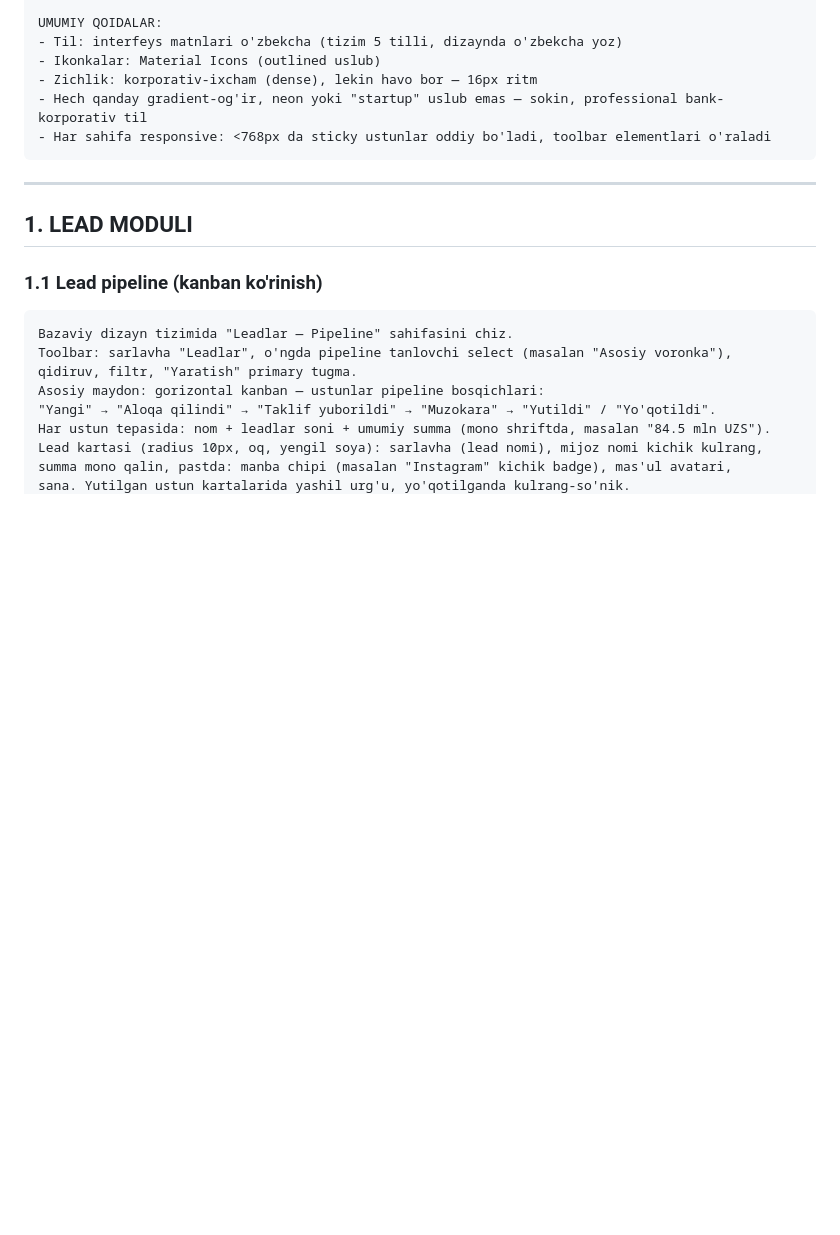
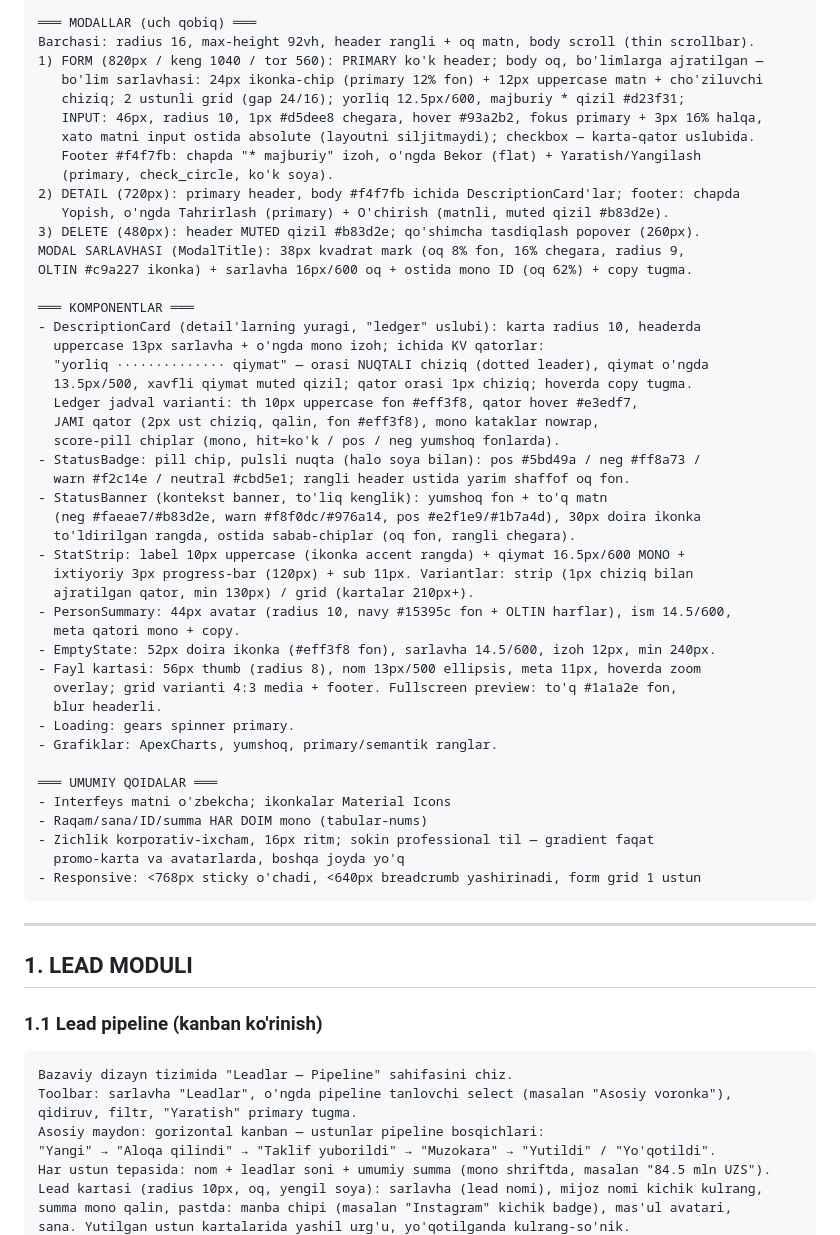
Before and after one commit to lazizbekshodmonovbrbtech/brb-tech-crm-arxitecture, a Markdown page: claude-design-prompts.md, the part around one of its changes. Rendered like a GitHub page; blank space fills up the shorter version.

Commit message:
Base design prompt rewritten from full component CSS audit: floating sidebar, muted modal palette, ledger cards, banners, topbar details

````diff
--- a/claude-design-prompts.md
+++ b/claude-design-prompts.md
@@ -74,10 +68,50 @@ KOMPONENTLAR:
 
-UMUMIY QOIDALAR:
-- Til: interfeys matnlari o'zbekcha (tizim 5 tilli, dizaynda o'zbekcha yoz)
-- Ikonkalar: Material Icons (outlined uslub)
-- Zichlik: korporativ-ixcham (dense), lekin havo bor — 16px ritm
-- Hech qanday gradient-og'ir, neon yoki "startup" uslub emas — sokin, professional bank-korporativ til
-- Har sahifa responsive: <768px da sticky ustunlar oddiy bo'ladi, toolbar elementlari o'raladi
+═══ MODALLAR (uch qobiq) ═══
+Barchasi: radius 16, max-height 92vh, header rangli + oq matn, body scroll (thin scrollbar).
+1) FORM (820px / keng 1040 / tor 560): PRIMARY ko'k header; body oq, bo'limlarga ajratilgan —
+   bo'lim sarlavhasi: 24px ikonka-chip (primary 12% fon) + 12px uppercase matn + cho'ziluvchi
+   chiziq; 2 ustunli grid (gap 24/16); yorliq 12.5px/600, majburiy * qizil #d23f31;
+   INPUT: 46px, radius 10, 1px #d5dee8 chegara, hover #93a2b2, fokus primary + 3px 16% halqa,
+   xato matni input ostida absolute (layoutni siljitmaydi); checkbox — karta-qator uslubida.
+   Footer #f4f7fb: chapda "* majburiy" izoh, o'ngda Bekor (flat) + Yaratish/Yangilash
+   (primary, check_circle, ko'k soya).
+2) DETAIL (720px): primary header, body #f4f7fb ichida DescriptionCard'lar; footer: chapda
+   Yopish, o'ngda Tahrirlash (primary) + O'chirish (matnli, muted qizil #b83d2e).
+3) DELETE (480px): header MUTED qizil #b83d2e; qo'shimcha tasdiqlash popover (260px).
+MODAL SARLAVHASI (ModalTitle): 38px kvadrat mark (oq 8% fon, 16% chegara, radius 9,
+OLTIN #c9a227 ikonka) + sarlavha 16px/600 oq + ostida mono ID (oq 62%) + copy tugma.
+
+═══ KOMPONENTLAR ═══
+- DescriptionCard (detail'larning yuragi, "ledger" uslubi): karta radius 10, headerda
+  uppercase 13px sarlavha + o'ngda mono izoh; ichida KV qatorlar:
+  "yorliq ·············· qiymat" — orasi NUQTALI chiziq (dotted leader), qiymat o'ngda
+  13.5px/500, xavfli qiymat muted qizil; qator orasi 1px chiziq; hoverda copy tugma.
+  Ledger jadval varianti: th 10px uppercase fon #eff3f8, qator hover #e3edf7,
+  JAMI qator (2px ust chiziq, qalin, fon #eff3f8), mono kataklar nowrap,
+  score-pill chiplar (mono, hit=ko'k / pos / neg yumshoq fonlarda).
+- StatusBadge: pill chip, pulsli nuqta (halo soya bilan): pos #5bd49a / neg #ff8a73 /
+  warn #f2c14e / neutral #cbd5e1; rangli header ustida yarim shaffof oq fon.
+- StatusBanner (kontekst banner, to'liq kenglik): yumshoq fon + to'q matn
+  (neg #faeae7/#b83d2e, warn #f8f0dc/#976a14, pos #e2f1e9/#1b7a4d), 30px doira ikonka
+  to'ldirilgan rangda, ostida sabab-chiplar (oq fon, rangli chegara).
+- StatStrip: label 10px uppercase (ikonka accent rangda) + qiymat 16.5px/600 MONO +
+  ixtiyoriy 3px progress-bar (120px) + sub 11px. Variantlar: strip (1px chiziq bilan
+  ajratilgan qator, min 130px) / grid (kartalar 210px+).
+- PersonSummary: 44px avatar (radius 10, navy #15395c fon + OLTIN harflar), ism 14.5/600,
+  meta qatori mono + copy.
+- EmptyState: 52px doira ikonka (#eff3f8 fon), sarlavha 14.5/600, izoh 12px, min 240px.
+- Fayl kartasi: 56px thumb (radius 8), nom 13px/500 ellipsis, meta 11px, hoverda zoom
+  overlay; grid varianti 4:3 media + footer. Fullscreen preview: to'q #1a1a2e fon,
+  blur headerli.
+- Loading: gears spinner primary.
+- Grafiklar: ApexCharts, yumshoq, primary/semantik ranglar.
+
+═══ UMUMIY QOIDALAR ═══
+- Interfeys matni o'zbekcha; ikonkalar Material Icons
+- Raqam/sana/ID/summa HAR DOIM mono (tabular-nums)
+- Zichlik korporativ-ixcham, 16px ritm; sokin professional til — gradient faqat
+  promo-karta va avatarlarda, boshqa joyda yo'q
+- Responsive: <768px sticky o'chadi, <640px breadcrumb yashirinadi, form grid 1 ustun
 ```
 
 ---
````
Also changed, not shown: other parts of claude-design-prompts.md (+49 -55 lines).
